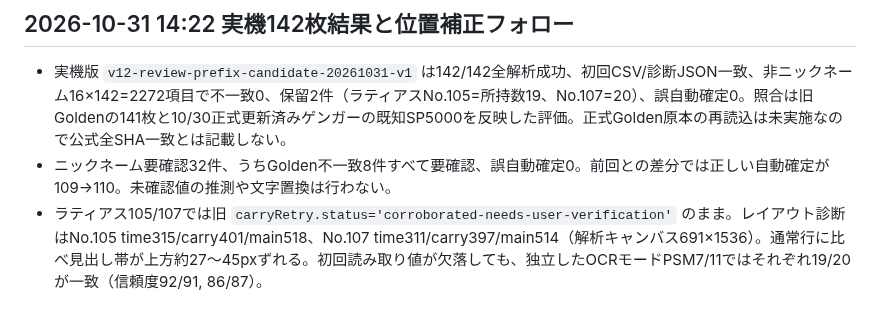
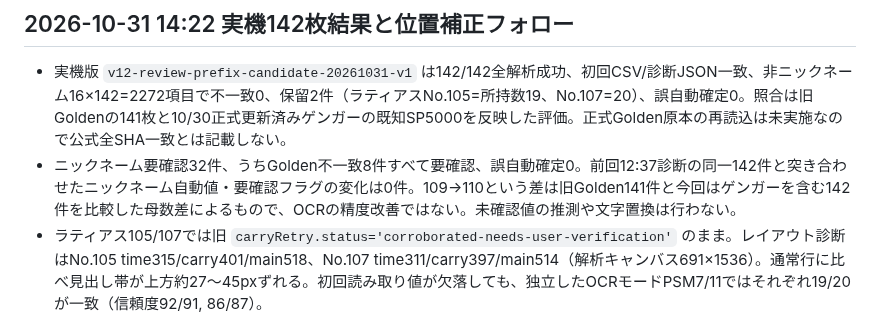
Before and after one commit to meka-create/pokesleep-scan, a Markdown page: development/ROADMAP_CURRENT.md, the part around the change. Rendered like a GitHub page.

Commit message:
docs: distinguish added Gengar comparison denominator from real nickname OCR changes

```diff
--- a/development/ROADMAP_CURRENT.md
+++ b/development/ROADMAP_CURRENT.md
@@ -169,7 +169,7 @@
 ## 2026-10-31 14:22 実機142枚結果と位置補正フォロー
 
 - 実機版 `v12-review-prefix-candidate-20261031-v1` は142/142全解析成功、初回CSV/診断JSON一致、非ニックネーム16×142=2272項目で不一致0、保留2件（ラティアスNo.105=所持数19、No.107=20）、誤自動確定0。照合は旧Goldenの141枚と10/30正式更新済みゲンガーの既知SP5000を反映した評価。正式Golden原本の再読込は未実施なので公式全SHA一致とは記載しない。
-- ニックネーム要確認32件、うちGolden不一致8件すべて要確認、誤自動確定0。前回との差分では正しい自動確定が109→110。未確認値の推測や文字置換は行わない。
+- ニックネーム要確認32件、うちGolden不一致8件すべて要確認、誤自動確定0。前回12:37診断の同一142件と突き合わせたニックネーム自動値・要確認フラグの変化は0件。109→110という差は旧Golden141件と今回はゲンガーを含む142件を比較した母数差によるもので、OCRの精度改善ではない。未確認値の推測や文字置換は行わない。
 - ラティアス105/107では旧 `carryRetry.status='corroborated-needs-user-verification'` のまま。レイアウト診断はNo.105 time315/carry401/main518、No.107 time311/carry397/main514（解析キャンバス691×1536）。通常行に比べ見出し帯が上方約27〜45pxずれる。初回読み取り値が欠落しても、独立したOCRモードPSM7/11ではそれぞれ19/20が一致（信頼度92/91, 86/87）。
 - 修正： Android profile ROI射影がない・差分が小さい場合でも、**同一画像から独立に観測したtime/carry/mainの3緑帯が協調して上方へ移動**したことを確かめてから専用OCR再読取に進む。単一帯の変化、正常配置、位置関係矛盾は不可。引き続き高信頼2OCR・完全な数字+個・分類一致を必須にし、満たせない場合は旧診断保留維持。種族名/Golden値ハードコード禁止。
 - 合成テストは緑帯のみ（Android ROIなし／射影無補正）成功、通常・矛盾・低信頼・異値・分類不整合・不正文字による自動確定の阻止を確認。変更は所持数補正・テスト・監査SHA・リリース識別のみ。公開前CI、公開後のPixel 7a実機実走再検証は別の工程とする。
```
